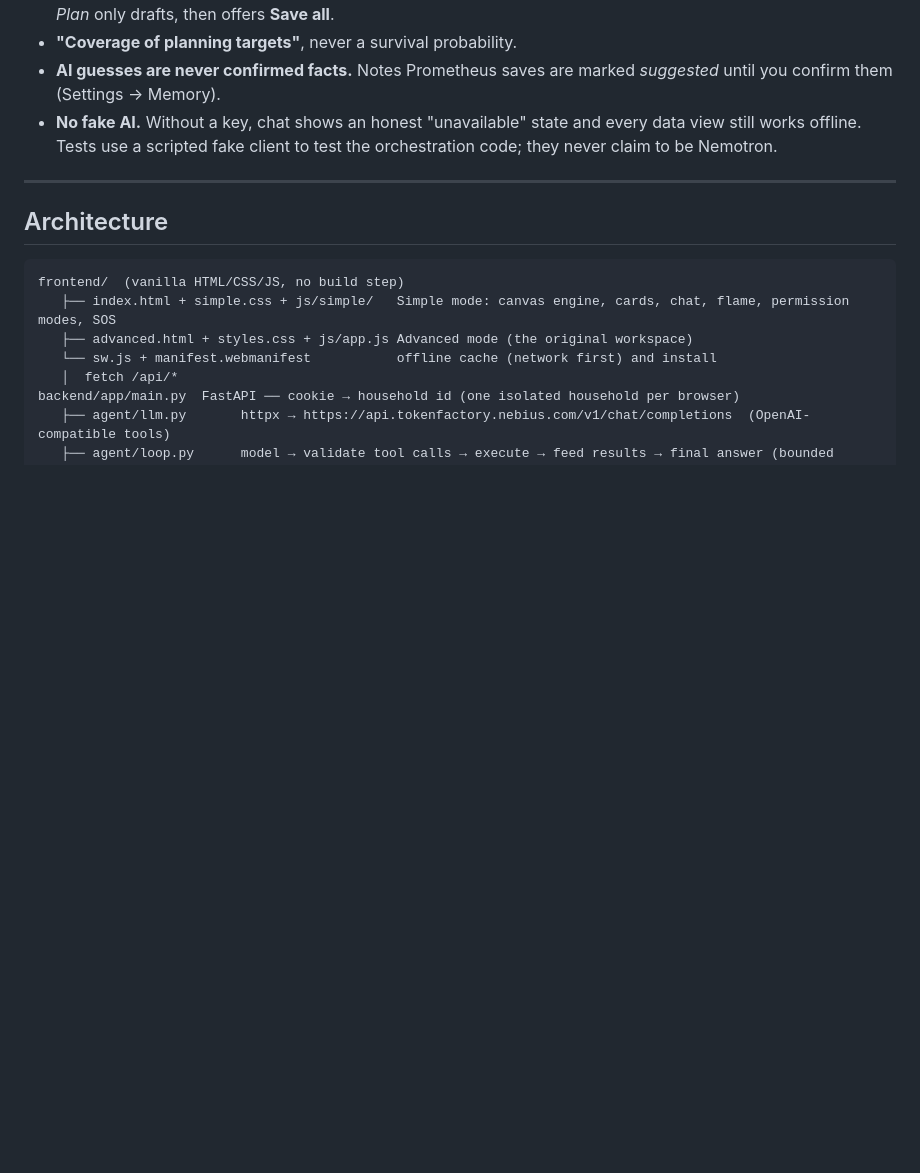
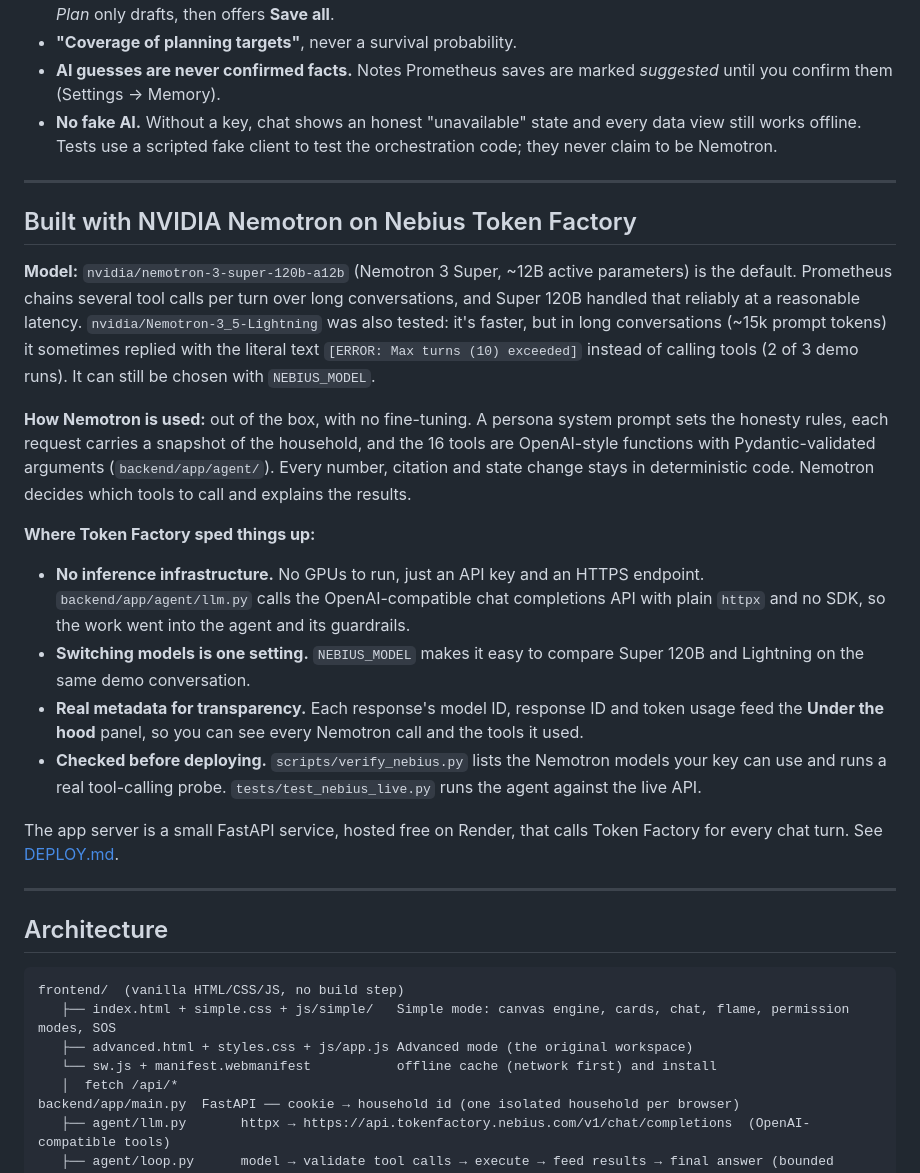
Before and after one commit to Ponti23/project-prometheus, a Markdown page: README.md, the part around the change. GitHub-like rendering; blank space fills up the shorter version.

Commit message:
README: how Prometheus uses Nemotron on Nebius Token Factory
Co-Authored-By: Claude Opus 5.5 <noreply@anthropic.com>
Claude-Session: https://claude.ai/code/session_01AmzR2BAuMUNsCB2xsNdZWV

```diff
--- a/README.md
+++ b/README.md
@@ -38,6 +38,22 @@ The companion is the heart of the app. The survival kit calculator, inventory, k
 - **"Coverage of planning targets"**, never a survival probability.
 - **AI guesses are never confirmed facts.** Notes Prometheus saves are marked *suggested* until you confirm them (Settings → Memory).
 - **No fake AI.** Without a key, chat shows an honest "unavailable" state and every data view still works offline. Tests use a scripted fake client to test the orchestration code; they never claim to be Nemotron.
+
+---
+
+## Built with NVIDIA Nemotron on Nebius Token Factory
+
+**Model:** `nvidia/nemotron-3-super-120b-a12b` (Nemotron 3 Super, ~12B active parameters) is the default. Prometheus chains several tool calls per turn over long conversations, and Super 120B handled that reliably at a reasonable latency. `nvidia/Nemotron-3_5-Lightning` was also tested: it's faster, but in long conversations (~15k prompt tokens) it sometimes replied with the literal text `[ERROR: Max turns (10) exceeded]` instead of calling tools (2 of 3 demo runs). It can still be chosen with `NEBIUS_MODEL`.
+
+**How Nemotron is used:** out of the box, with no fine-tuning. A persona system prompt sets the honesty rules, each request carries a snapshot of the household, and the 16 tools are OpenAI-style functions with Pydantic-validated arguments (`backend/app/agent/`). Every number, citation and state change stays in deterministic code. Nemotron decides which tools to call and explains the results.
+
+**Where Token Factory sped things up:**
+- **No inference infrastructure.** No GPUs to run, just an API key and an HTTPS endpoint. `backend/app/agent/llm.py` calls the OpenAI-compatible chat completions API with plain `httpx` and no SDK, so the work went into the agent and its guardrails.
+- **Switching models is one setting.** `NEBIUS_MODEL` makes it easy to compare Super 120B and Lightning on the same demo conversation.
+- **Real metadata for transparency.** Each response's model ID, response ID and token usage feed the **Under the hood** panel, so you can see every Nemotron call and the tools it used.
+- **Checked before deploying.** `scripts/verify_nebius.py` lists the Nemotron models your key can use and runs a real tool-calling probe. `tests/test_nebius_live.py` runs the agent against the live API.
+
+The app server is a small FastAPI service, hosted free on Render, that calls Token Factory for every chat turn. See [DEPLOY.md](docs/DEPLOY.md).
 
 ---
 
```
